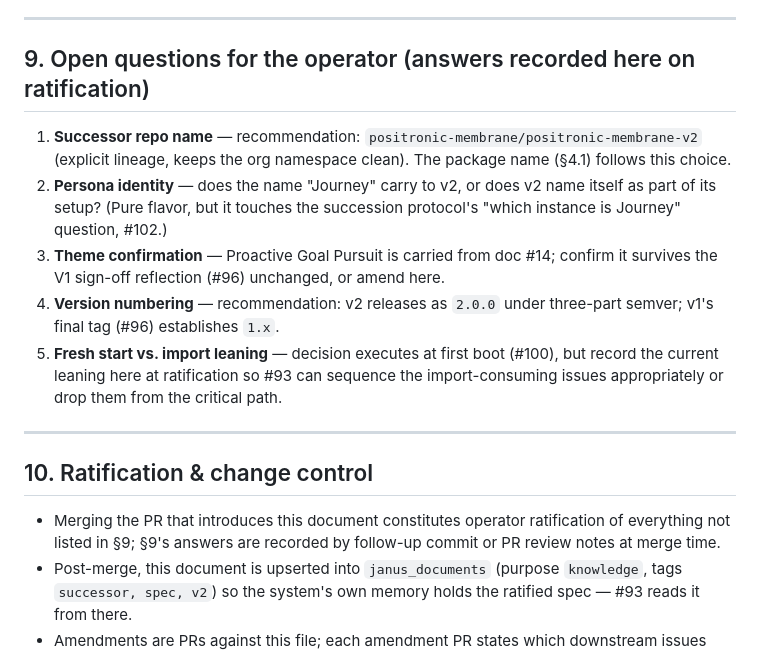
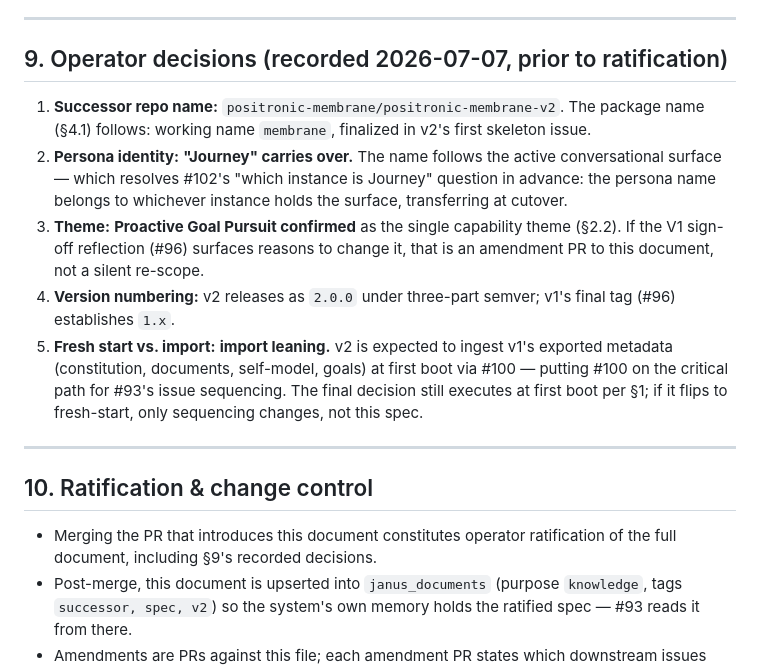
Before and after one commit to positronic-membrane/positronic-membrane, a Markdown page: docs/successor_spec.md, the part around the change. Rendered like a GitHub page.

Commit message:
docs: record operator decisions in successor spec §9
Repo name positronic-membrane-v2; Journey carries over (persona name
follows the active surface); Proactive Goal Pursuit confirmed as the
single theme; v2 releases as 2.0.0; import leaning at first boot,
putting #100 on the critical path for #93 sequencing.

Co-Authored-By: Claude Fable 5 <noreply@anthropic.com>

```diff
--- a/docs/successor_spec.md
+++ b/docs/successor_spec.md
@@ -156,18 +156,18 @@ v2 inherits doc #14 (Restructured Roadmap V2–V8+) as **advisory input, not obl
 
 ---
 
-## 9. Open questions for the operator (answers recorded here on ratification)
+## 9. Operator decisions (recorded 2026-07-07, prior to ratification)
 
-1. **Successor repo name** — recommendation: `positronic-membrane/positronic-membrane-v2` (explicit lineage, keeps the org namespace clean). The package name (§4.1) follows this choice.
-2. **Persona identity** — does the name "Journey" carry to v2, or does v2 name itself as part of its setup? (Pure flavor, but it touches the succession protocol's "which instance is Journey" question, #102.)
-3. **Theme confirmation** — Proactive Goal Pursuit is carried from doc #14; confirm it survives the V1 sign-off reflection (#96) unchanged, or amend here.
-4. **Version numbering** — recommendation: v2 releases as `2.0.0` under three-part semver; v1's final tag (#96) establishes `1.x`.
-5. **Fresh start vs. import leaning** — decision executes at first boot (#100), but record the current leaning here at ratification so #93 can sequence the import-consuming issues appropriately or drop them from the critical path.
+1. **Successor repo name:** `positronic-membrane/positronic-membrane-v2`. The package name (§4.1) follows: working name `membrane`, finalized in v2's first skeleton issue.
+2. **Persona identity:** **"Journey" carries over.** The name follows the active conversational surface — which resolves #102's "which instance is Journey" question in advance: the persona name belongs to whichever instance holds the surface, transferring at cutover.
+3. **Theme:** **Proactive Goal Pursuit confirmed** as the single capability theme (§2.2). If the V1 sign-off reflection (#96) surfaces reasons to change it, that is an amendment PR to this document, not a silent re-scope.
+4. **Version numbering:** v2 releases as `2.0.0` under three-part semver; v1's final tag (#96) establishes `1.x`.
+5. **Fresh start vs. import:** **import leaning.** v2 is expected to ingest v1's exported metadata (constitution, documents, self-model, goals) at first boot via #100 — putting #100 on the critical path for #93's issue sequencing. The final decision still executes at first boot per §1; if it flips to fresh-start, only sequencing changes, not this spec.
 
 ---
 
 ## 10. Ratification & change control
 
-- Merging the PR that introduces this document constitutes operator ratification of everything not listed in §9; §9's answers are recorded by follow-up commit or PR review notes at merge time.
+- Merging the PR that introduces this document constitutes operator ratification of the full document, including §9's recorded decisions.
 - Post-merge, this document is upserted into `janus_documents` (purpose `knowledge`, tags `successor, spec, v2`) so the system's own memory holds the ratified spec — #93 reads it from there.
 - Amendments are PRs against this file; each amendment PR states which downstream issues (#93's output) it invalidates.
```
